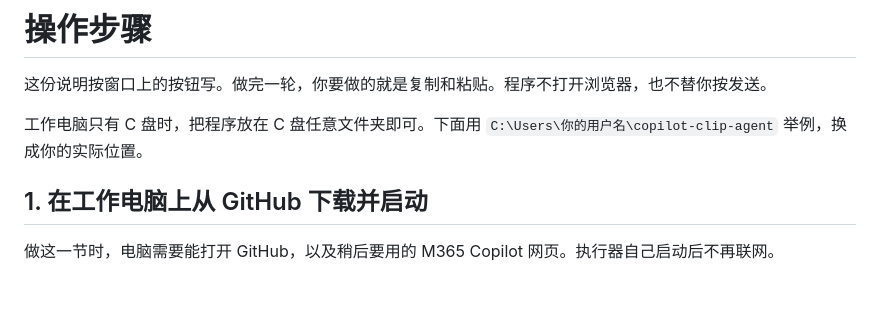
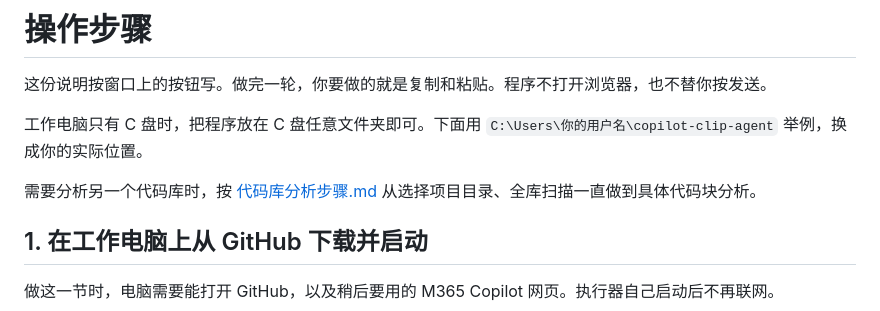
Before and after one commit to j61398257-lab/copilot-clip-agent, a Markdown page: 操作步骤.md, the part around the change. GitHub-like rendering; blank space fills up the shorter version.

```diff
--- a/操作步骤.md
+++ b/操作步骤.md
@@ -3,6 +3,8 @@
 这份说明按窗口上的按钮写。做完一轮，你要做的就是复制和粘贴。程序不打开浏览器，也不替你按发送。
 
 工作电脑只有 C 盘时，把程序放在 C 盘任意文件夹即可。下面用 `C:\Users\你的用户名\copilot-clip-agent` 举例，换成你的实际位置。
+
+需要分析另一个代码库时，按 [代码库分析步骤.md](代码库分析步骤.md) 从选择项目目录、全库扫描一直做到具体代码块分析。
 
 ## 1. 在工作电脑上从 GitHub 下载并启动
 
```
Also changed, not shown: 代码库分析步骤.md (added, +358 -0 lines), 启动与运行.md (+1 -1 lines).
